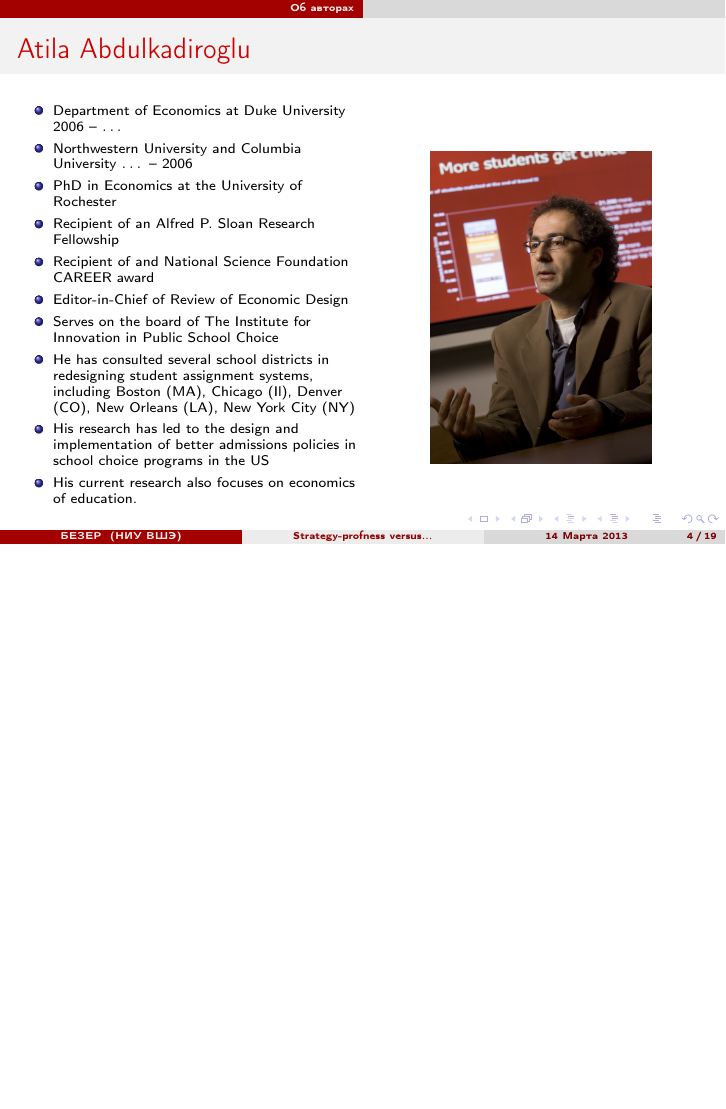
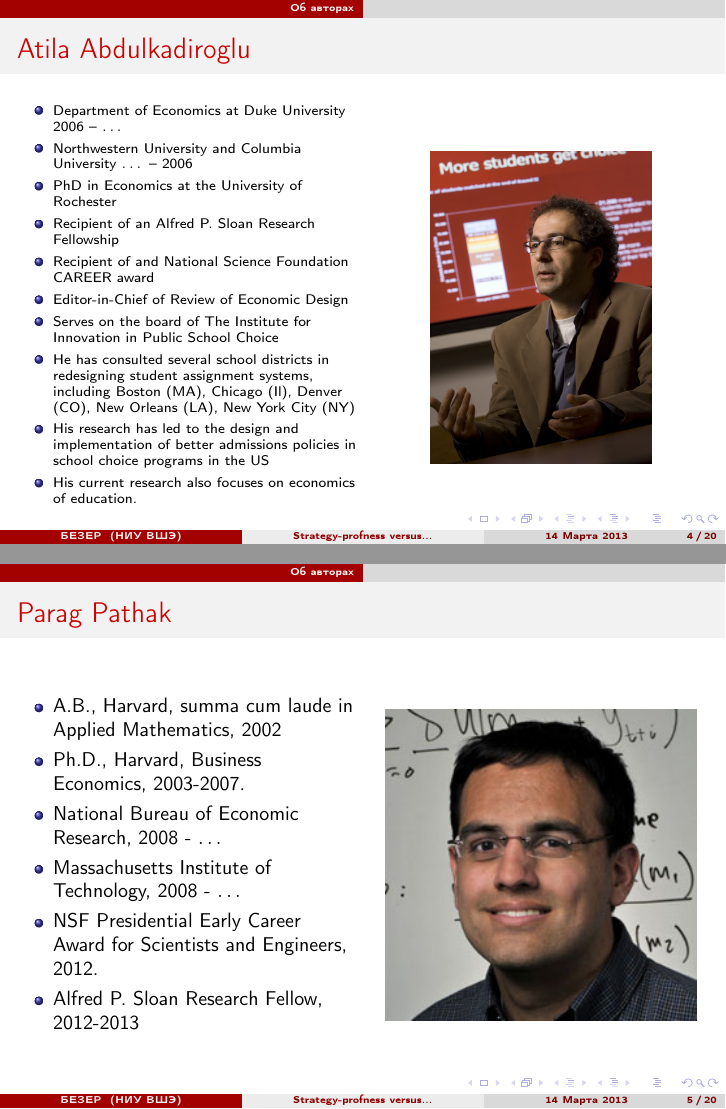
Before and after one commit to MashaZryanina/junk, LaTeX slides (ticc-matching/presentation.tex): page 4 of 19 before the commit and pages 4 and 5 of 20 after it, the two joined at a grey line, the shorter picture padded with empty space. Compiled offline with pdfLaTeX.

Commit message:
about Parag Pathak

```diff
--- a/ticc-matching/presentation.tex
+++ b/ticc-matching/presentation.tex
@@ -69,6 +69,29 @@
             \begin{figure}[H]
                 \noindent\centering{
                     \includegraphics[height = 55mm]{figures/atilaa.jpeg}
+                }
+            \end{figure}
+        \end{column}
+    \end{columns}
+\end{frame}
+
+\begin{frame}
+    \frametitle{Parag Pathak}
+    \begin{columns}
+        \begin{column}{.5\textwidth}
+            \begin{itemize}
+                \item A.B., Harvard, summa cum laude in Applied Mathematics, 2002
+                \item Ph.D., Harvard, Business Economics, 2003-2007.
+                \item National Bureau of Economic Research, 2008 - $\dots$
+                \item Massachusetts Institute of Technology, 2008 - $\dots$
+                \item NSF Presidential Early Career Award for Scientists and Engineers, 2012.
+                \item Alfred P. Sloan Research Fellow, 2012-2013
+            \end{itemize}
+        \end{column}
+        \begin{column}{.5\textwidth}
+            \begin{figure}[H]
+                \noindent\centering{
+                    \includegraphics[height = 55mm]{figures/parag.jpeg}
                 }
             \end{figure}
         \end{column}
```
